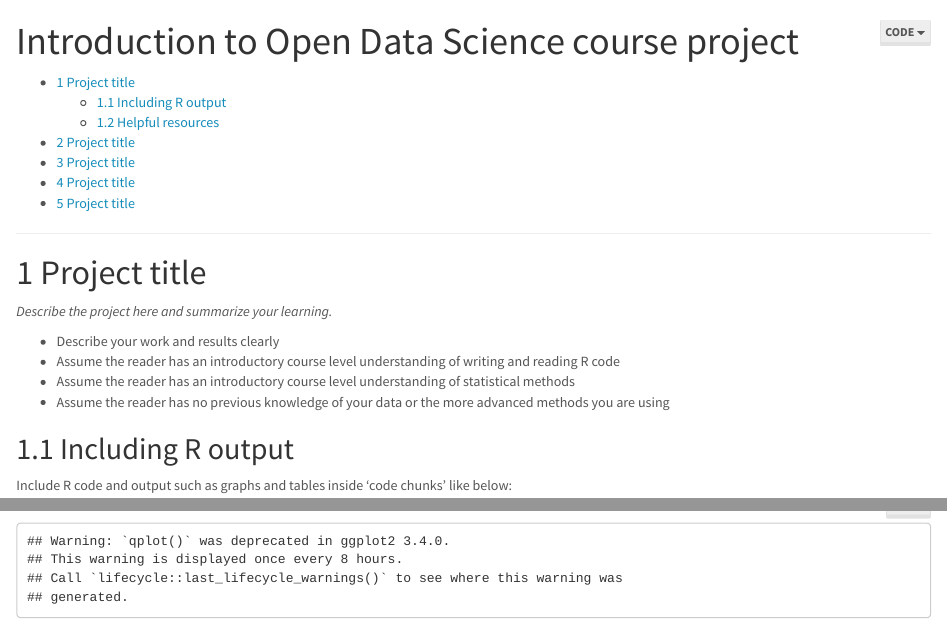
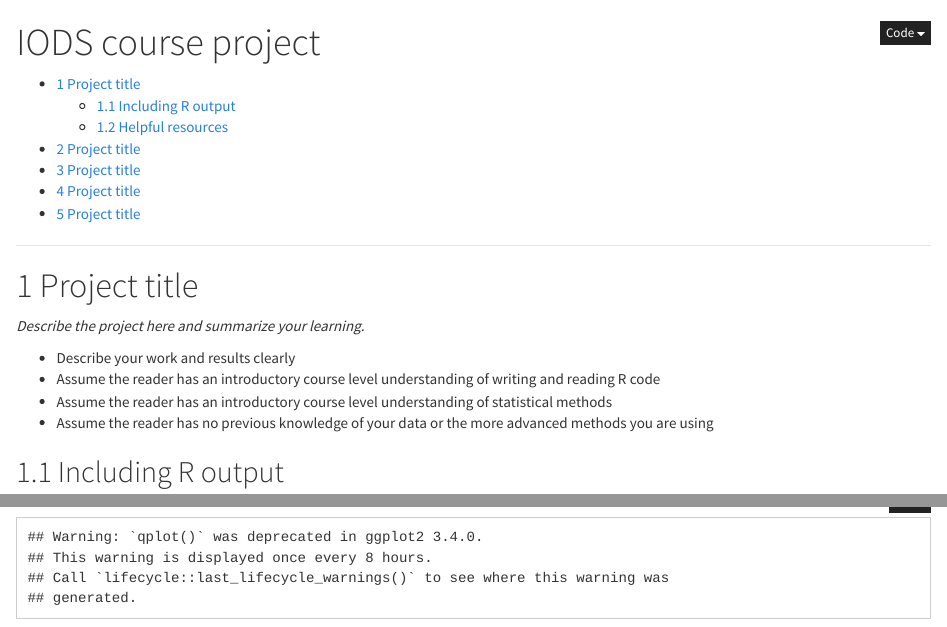
Before and after one commit to zirinna/IODS-project, an R Markdown document (index.Rmd): the page in a window 1100 px wide, from its top, and a second part further down, joined at a grey line. Rendered offline with R 4.5, knitr and Pandoc, with nearby package versions.

Commit message:
update index files

```diff
--- a/index.Rmd
+++ b/index.Rmd
@@ -1,8 +1,8 @@
 ---
-title: "Introduction to Open Data Science course project"
+title: "IODS course project"
 output:
   html_document:
-    theme: lumen
+    theme: cosmo
     toc: true
     toc_depth: 2
     number_sections: true
```
Also changed, not shown: index.html.
